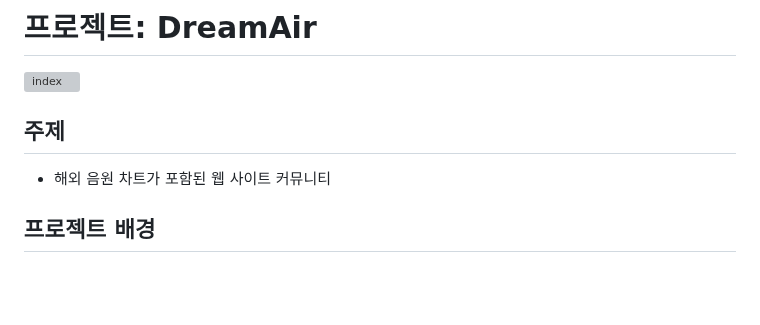
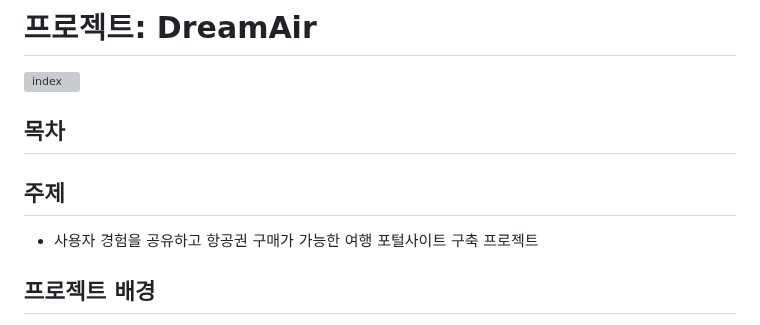
Before and after one commit to ybm1968/DreamAir, a Markdown page: README.md, the part around the change. Rendered like a GitHub page; blank space fills up the shorter version; grey boxes are pictures that could not be loaded.

```diff
--- a/README.md
+++ b/README.md
@@ -1,9 +1,11 @@
 # 프로젝트: DreamAir
 ![index](https://user-images.githubusercontent.com/120995522/230261320-2809c8f6-0e18-4b42-8576-9913432e5833.PNG)
 
+## 목차
+
 
 ## 주제
-- 해외 음원 차트가 포함된 웹 사이트 커뮤니티
+- 사용자 경험을 공유하고 항공권 구매가 가능한 여행 포털사이트 구축 프로젝트
 
 ## 프로젝트 배경
 - 현재 대부분의 국내 음원 사이트들은 해외 음원을 다루지 않고 있음
```
